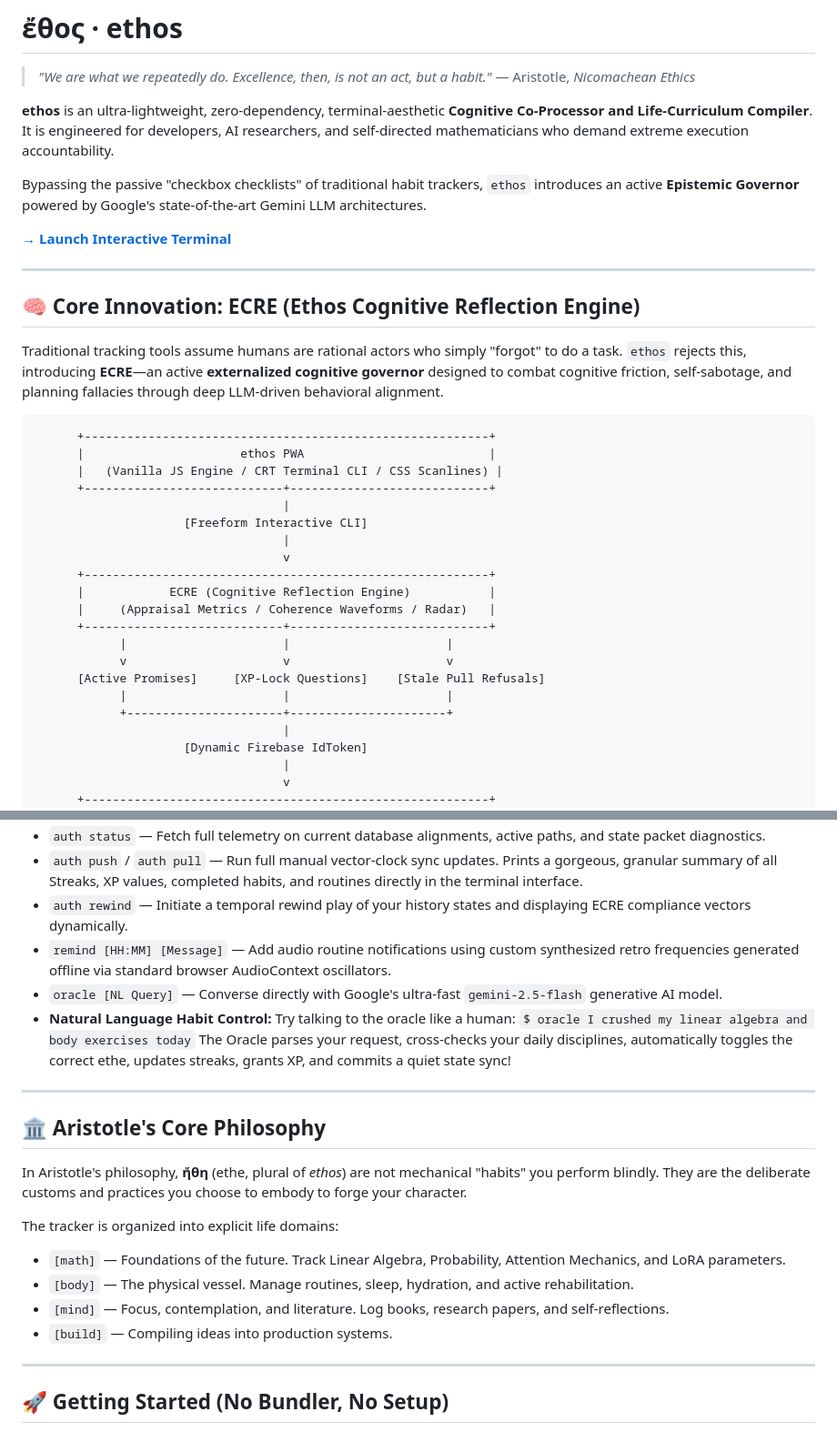
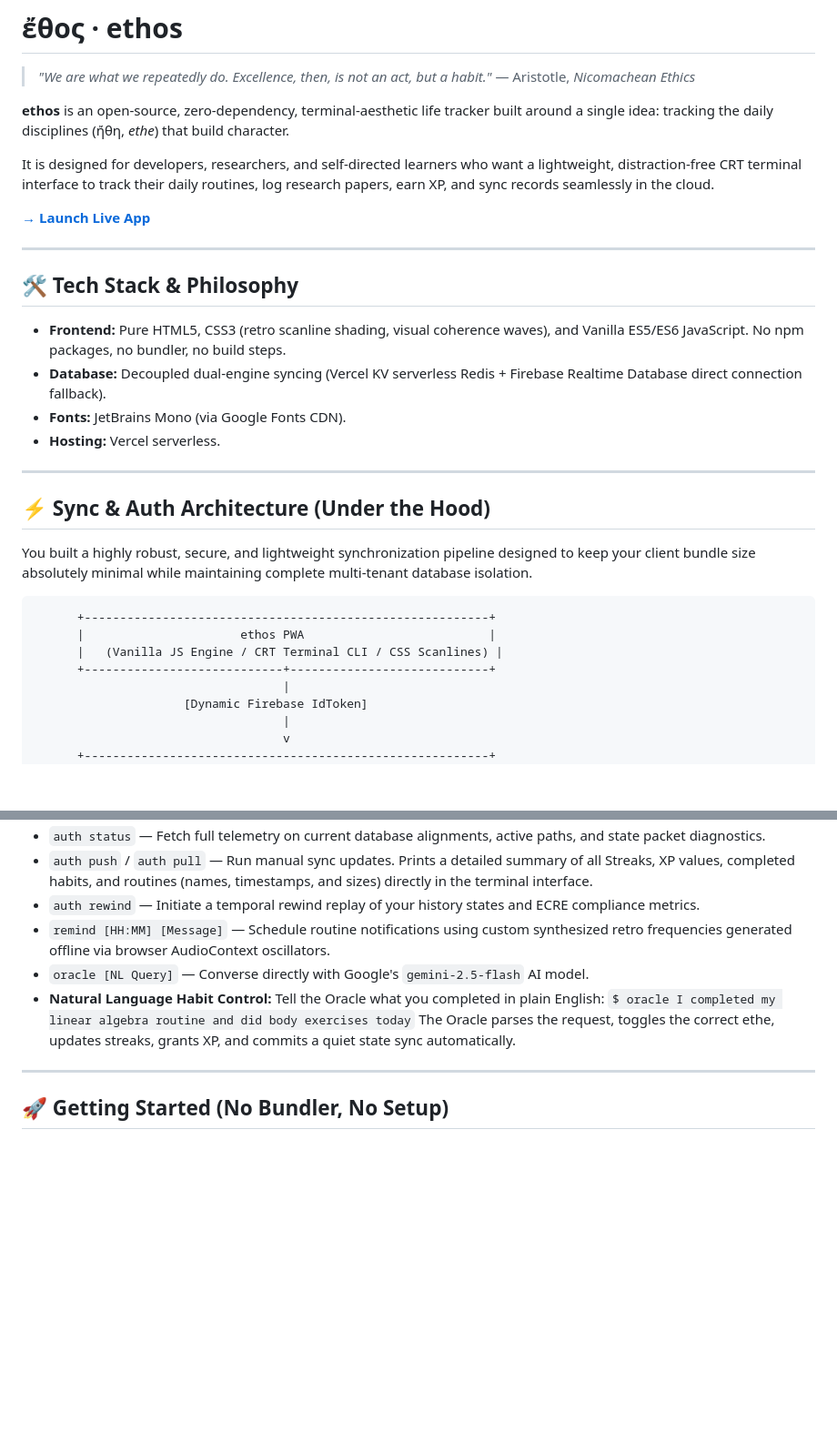
Before and after one commit to LaRoyBot/ethos, a Markdown page: README.md, 2 parts joined by grey strips. Shown at 91% size. GitHub-like rendering; blank space fills up the shorter version.

````diff
--- a/README.md
+++ b/README.md
@@ -2,36 +2,32 @@
 
 > *"We are what we repeatedly do. Excellence, then, is not an act, but a habit."* — Aristotle, *Nicomachean Ethics*
 
-**ethos** is an ultra-lightweight, zero-dependency, terminal-aesthetic **Cognitive Co-Processor and Life-Curriculum Compiler**. It is engineered for developers, AI researchers, and self-directed mathematicians who demand extreme execution accountability.
+**ethos** is an open-source, zero-dependency, terminal-aesthetic life tracker built around a single idea: tracking the daily disciplines (ἤθη, *ethe*) that build character.
 
-Bypassing the passive "checkbox checklists" of traditional habit trackers, `ethos` introduces an active **Epistemic Governor** powered by Google's state-of-the-art Gemini LLM architectures.
+It is designed for developers, researchers, and self-directed learners who want a lightweight, distraction-free CRT terminal interface to track their daily routines, log research papers, earn XP, and sync records seamlessly in the cloud.
 
-**[→ Launch Interactive Terminal](https://ethos-jet.vercel.app)**
+**[→ Launch Live App](https://ethos-jet.vercel.app)**
 
 ---
 
-## 🧠 Core Innovation: ECRE (Ethos Cognitive Reflection Engine)
+## 🛠️ Tech Stack & Philosophy
 
-Traditional tracking tools assume humans are rational actors who simply "forgot" to do a task. `ethos` rejects this, introducing **ECRE**—an active **externalized cognitive governor** designed to combat cognitive friction, self-sabotage, and planning fallacies through deep LLM-driven behavioral alignment.
+*   **Frontend:** Pure HTML5, CSS3 (retro scanline shading, visual coherence waves), and Vanilla ES5/ES6 JavaScript. No npm packages, no bundler, no build steps.
+*   **Database:** Decoupled dual-engine syncing (Vercel KV serverless Redis + Firebase Realtime Database direct connection fallback).
+*   **Fonts:** JetBrains Mono (via Google Fonts CDN).
+*   **Hosting:** Vercel serverless.
+
+---
+
+## ⚡ Sync & Auth Architecture (Under the Hood)
+
+You built a highly robust, secure, and lightweight synchronization pipeline designed to keep your client bundle size absolutely minimal while maintaining complete multi-tenant database isolation.
 
 ```
       +---------------------------------------------------------+
       |                      ethos PWA                          |
       |   (Vanilla JS Engine / CRT Terminal CLI / CSS Scanlines) |
       +----------------------------+----------------------------+
-                                   |
-                     [Freeform Interactive CLI]
-                                   |
-                                   v
-      +---------------------------------------------------------+
-      |            ECRE (Cognitive Reflection Engine)           |
-      |     (Appraisal Metrics / Coherence Waveforms / Radar)   |
-      +----------------------------+----------------------------+
-            |                      |                      |
-            v                      v                      v
-      [Active Promises]     [XP-Lock Questions]    [Stale Pull Refusals]
-            |                      |                      |
-            +----------------------+----------------------+
                                    |
                      [Dynamic Firebase IdToken]
                                    |
@@ -95,23 +81,11 @@ Type `help` inside your `ethos` console to interact with the system via its nati
 *   `auth status` — Fetch full telemetry on current database alignments, active paths, and state packet diagnostics.
-*   `auth push` / `auth pull` — Run full manual vector-clock sync updates. Prints a gorgeous, granular summary of all Streaks, XP values, completed habits, and routines directly in the terminal interface.
-*   `auth rewind` — Initiate a temporal rewind play of your history states and displaying ECRE compliance vectors dynamically.
-*   `remind [HH:MM] [Message]` — Add audio routine notifications using custom synthesized retro frequencies generated offline via standard browser AudioContext oscillators.
-*   `oracle [NL Query]` — Converse directly with Google's ultra-fast `gemini-2.5-flash` generative AI model.
-*   **Natural Language Habit Control:** Try talking to the oracle like a human:
-    `$ oracle I crushed my linear algebra and body exercises today`
-    The Oracle parses your request, cross-checks your daily disciplines, automatically toggles the correct ethe, updates streaks, grants XP, and commits a quiet state sync!
-
----
-
-## 🏛️ Aristotle's Core Philosophy
-
-In Aristotle's philosophy, **ἤθη** (ethe, plural of *ethos*) are not mechanical "habits" you perform blindly. They are the deliberate customs and practices you choose to embody to forge your character.
-
-The tracker is organized into explicit life domains:
-*   `[math]` — Foundations of the future. Track Linear Algebra, Probability, Attention Mechanics, and LoRA parameters.
-*   `[body]` — The physical vessel. Manage routines, sleep, hydration, and active rehabilitation.
-*   `[mind]` — Focus, contemplation, and literature. Log books, research papers, and self-reflections.
-*   `[build]` — Compiling ideas into production systems.
+*   `auth push` / `auth pull` — Run manual sync updates. Prints a detailed summary of all Streaks, XP values, completed habits, and routines (names, timestamps, and sizes) directly in the terminal interface.
+*   `auth rewind` — Initiate a temporal rewind replay of your history states and ECRE compliance metrics.
+*   `remind [HH:MM] [Message]` — Schedule routine notifications using custom synthesized retro frequencies generated offline via browser AudioContext oscillators.
+*   `oracle [NL Query]` — Converse directly with Google's `gemini-2.5-flash` AI model.
+*   **Natural Language Habit Control:** Tell the Oracle what you completed in plain English:
+    `$ oracle I completed my linear algebra routine and did body exercises today`
+    The Oracle parses the request, toggles the correct ethe, updates streaks, grants XP, and commits a quiet state sync automatically.
 
 ---
 
````
Also changed, not shown: other parts of README.md (+20 -30 lines).
